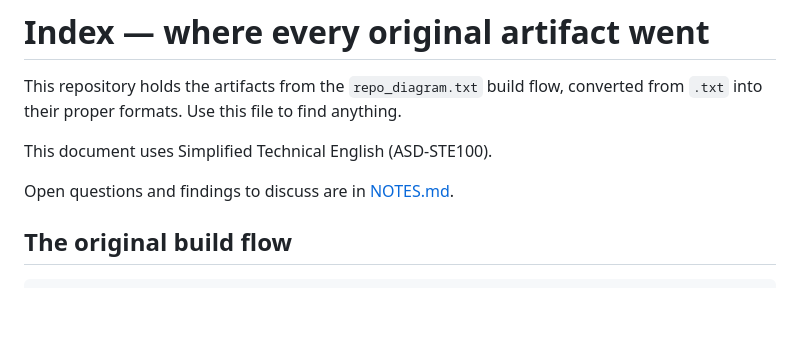
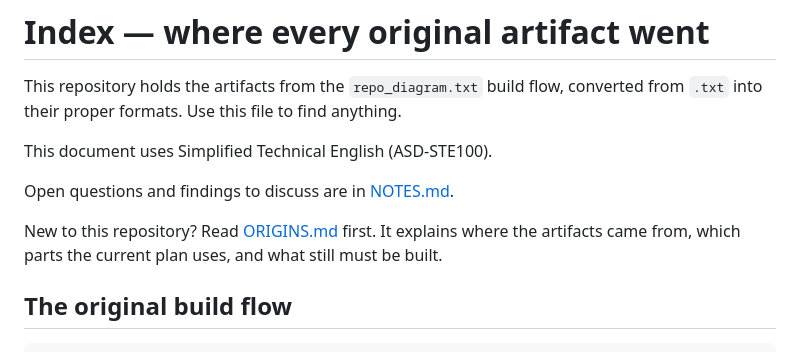
Before and after one commit to jerryshao2012/blindspot-remediation, a Markdown page: INDEX.md, the part around the change. Drawn GitHub-style; blank space fills up the shorter version.

```diff
--- a/INDEX.md
+++ b/INDEX.md
@@ -6,6 +6,9 @@ from `.txt` into their proper formats. Use this file to find anything.
 This document uses Simplified Technical English (ASD-STE100).
 
 Open questions and findings to discuss are in [NOTES.md](NOTES.md).
+
+New to this repository? Read [ORIGINS.md](ORIGINS.md) first. It explains where the
+artifacts came from, which parts the current plan uses, and what still must be built.
 
 ## The original build flow
 
```
Also changed, not shown: ORIGINS.md (added, +225 -0 lines).
